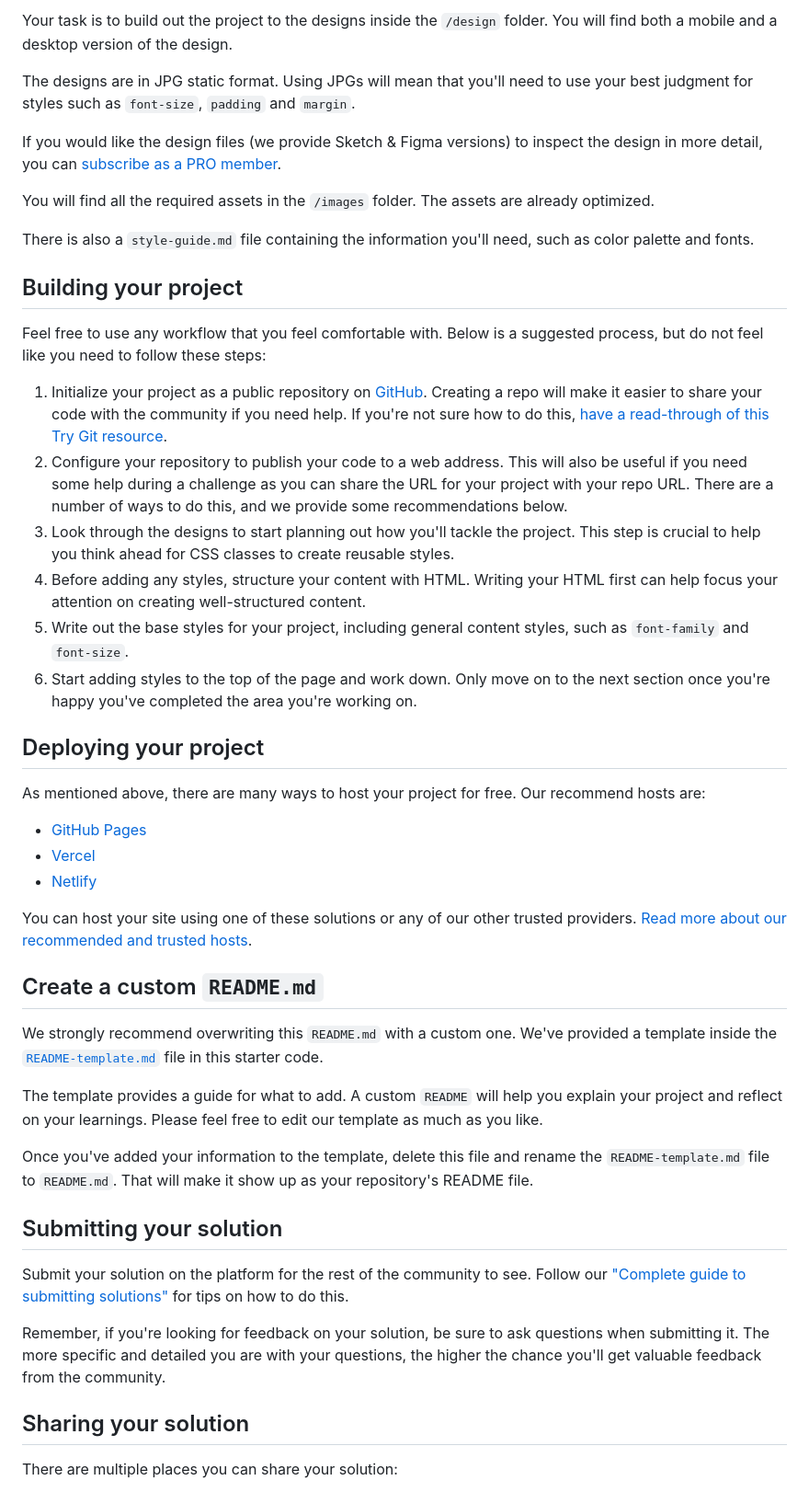
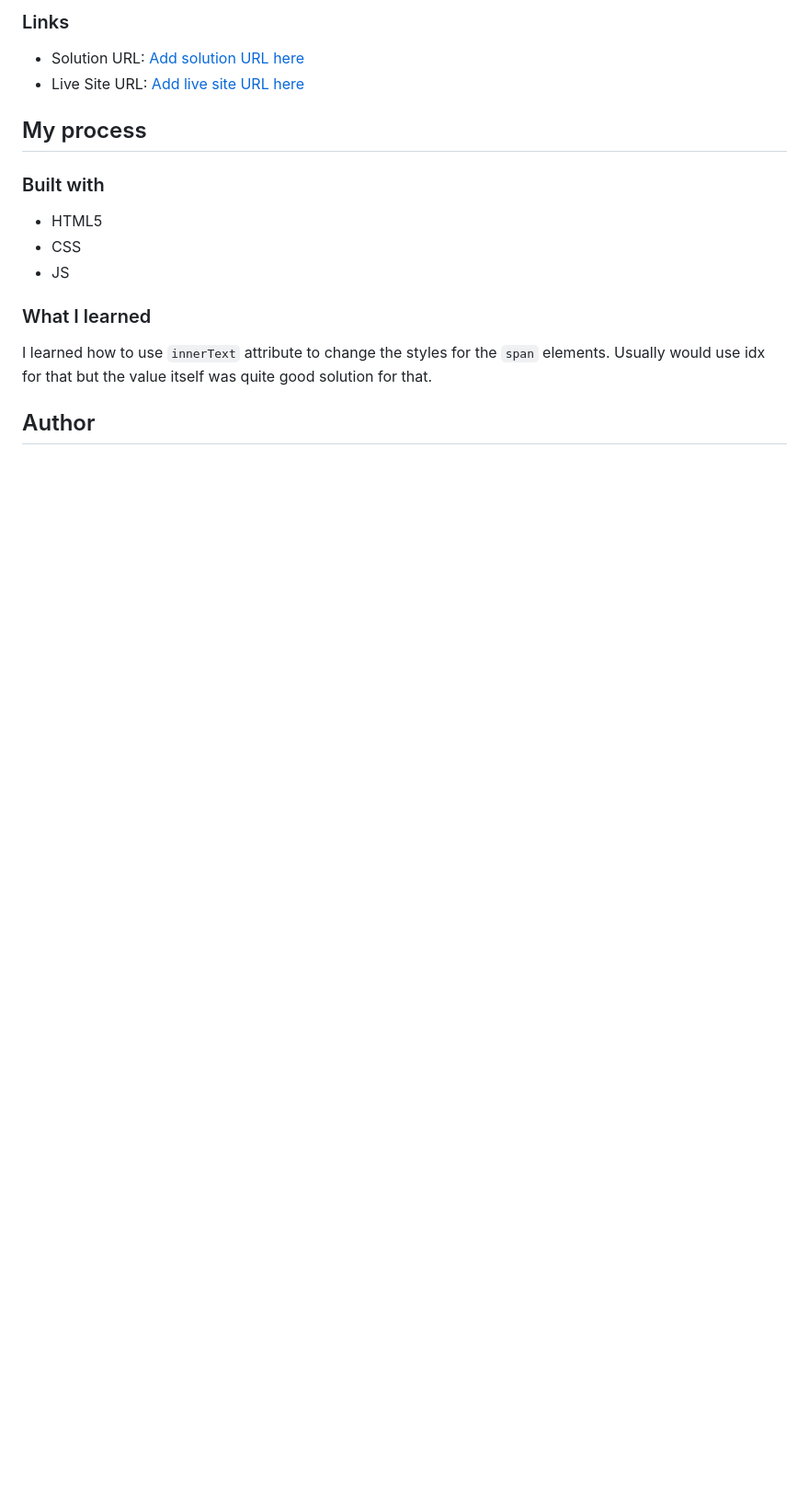
Before and after one commit to GFJankavs/interactive-rating-component, a Markdown page: README.md, the part around the change printed below. Shown: that part at 92% size. Rendered like a GitHub page; blank space fills up the shorter version.

```diff
--- a/README.md
+++ b/README.md
@@ -29,50 +33,20 @@ Want some support on the challenge? [Join our Slack community](https://www.front
 
-Your task is to build out the project to the designs inside the `/design` folder. You will find both a mobile and a desktop version of the design.
+### Links
 
-The designs are in JPG static format. Using JPGs will mean that you'll need to use your best judgment for styles such as `font-size`, `padding` and `margin`.
+- Solution URL: [Add solution URL here](https://your-solution-url.com)
+- Live Site URL: [Add live site URL here](https://your-live-site-url.com)
 
-If you would like the design files (we provide Sketch & Figma versions) to inspect the design in more detail, you can [subscribe as a PRO member](https://www.frontendmentor.io/pro).
+## My process
 
-You will find all the required assets in the `/images` folder. The assets are already optimized.
+### Built with
 
-There is also a `style-guide.md` file containing the information you'll need, such as color palette and fonts.
+- HTML5
+- CSS
+- JS
 
-## Building your project
+### What I learned
 
-Feel free to use any workflow that you feel comfortable with. Below is a suggested process, but do not feel like you need to follow these steps:
+I learned how to use `innerText` attribute to change the styles for the `span` elements. Usually would use idx for that but the value itself was quite good solution for that.
 
-1. Initialize your project as a public repository on [GitHub](https://github.com/). Creating a repo will make it easier to share your code with the community if you need help. If you're not sure how to do this, [have a read-through of this Try Git resource](https://try.github.io/).
-2. Configure your repository to publish your code to a web address. This will also be useful if you need some help during a challenge as you can share the URL for your project with your repo URL. There are a number of ways to do this, and we provide some recommendations below.
-3. Look through the designs to start planning out how you'll tackle the project. This step is crucial to help you think ahead for CSS classes to create reusable styles.
-4. Before adding any styles, structure your content with HTML. Writing your HTML first can help focus your attention on creating well-structured content.
-5. Write out the base styles for your project, including general content styles, such as `font-family` and `font-size`.
-6. Start adding styles to the top of the page and work down. Only move on to the next section once you're happy you've completed the area you're working on.
+## Author
 
-## Deploying your project
-
-As mentioned above, there are many ways to host your project for free. Our recommend hosts are:
-
-- [GitHub Pages](https://pages.github.com/)
-- [Vercel](https://vercel.com/)
-- [Netlify](https://www.netlify.com/)
-
-You can host your site using one of these solutions or any of our other trusted providers. [Read more about our recommended and trusted hosts](https://medium.com/frontend-mentor/frontend-mentor-trusted-hosting-providers-bf000dfebe).
-
-## Create a custom `README.md`
-
-We strongly recommend overwriting this `README.md` with a custom one. We've provided a template inside the [`README-template.md`](./README-template.md) file in this starter code.
-
-The template provides a guide for what to add. A custom `README` will help you explain your project and reflect on your learnings. Please feel free to edit our template as much as you like.
-
-Once you've added your information to the template, delete this file and rename the `README-template.md` file to `README.md`. That will make it show up as your repository's README file.
-
-## Submitting your solution
-
-Submit your solution on the platform for the rest of the community to see. Follow our ["Complete guide to submitting solutions"](https://medium.com/frontend-mentor/a-complete-guide-to-submitting-solutions-on-frontend-mentor-ac6384162248) for tips on how to do this.
-
-Remember, if you're looking for feedback on your solution, be sure to ask questions when submitting it. The more specific and detailed you are with your questions, the higher the chance you'll get valuable feedback from the community.
-
-## Sharing your solution
-
-There are multiple places you can share your solution:
-
```
Also changed, not shown: other parts of README.md (+20 -30 lines), README-template.md (deleted, +0 -113 lines), screenshot_one.png (added), screenshot_two.png (added), 3 other files.
